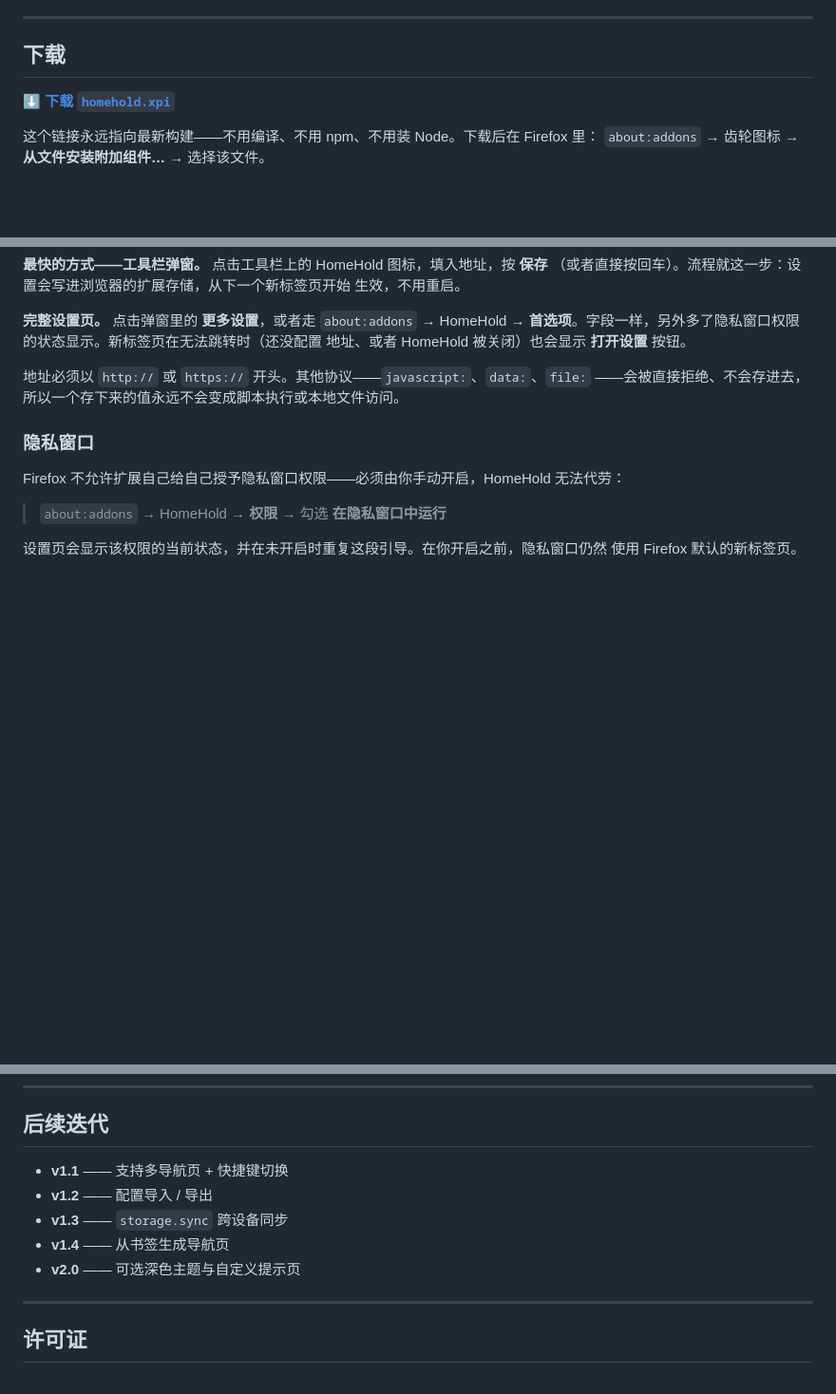
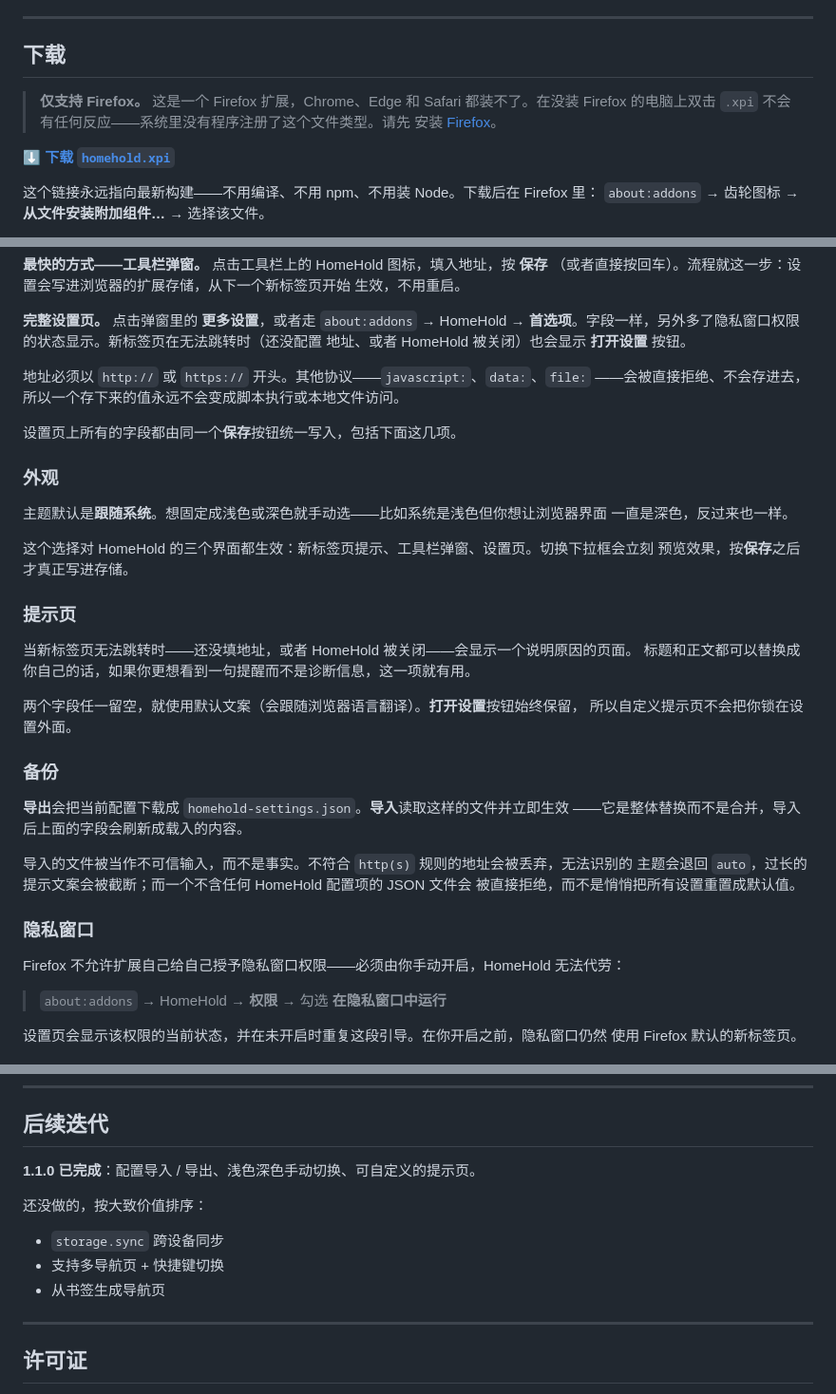
Before and after one commit to Chenghao999/HomeHold, a Markdown page: README.zh-CN.md, 3 parts joined by grey strips. Shown at 95% size. GitHub-like rendering; blank space fills up the shorter version.

```diff
--- a/README.zh-CN.md
+++ b/README.zh-CN.md
@@ -11,6 +11,10 @@ HomeHold 是一个小巧的 Firefox 扩展（Manifest V3）。它接管新标签
 ---
 
 ## 下载
+
+> **仅支持 Firefox。** 这是一个 Firefox 扩展，Chrome、Edge 和 Safari 都装不了。在没装
+> Firefox 的电脑上双击 `.xpi` 不会有任何反应——系统里没有程序注册了这个文件类型。请先
+> 安装 [Firefox](https://www.mozilla.org/firefox/)。
 
 **[⬇ 下载 `homehold.xpi`](https://github.com/Chenghao999/HomeHold/releases/latest/download/homehold.xpi)**
 
@@ -124,6 +131,33 @@ npm start            # web-ext run：干净的配置文件，改动即自动重
 地址必须以 `http://` 或 `https://` 开头。其他协议——`javascript:`、`data:`、`file:`
 ——会被直接拒绝、不会存进去，所以一个存下来的值永远不会变成脚本执行或本地文件访问。
 
+设置页上所有的字段都由同一个**保存**按钮统一写入，包括下面这几项。
+
+### 外观
+
+主题默认是**跟随系统**。想固定成浅色或深色就手动选——比如系统是浅色但你想让浏览器界面
+一直是深色，反过来也一样。
+
+这个选择对 HomeHold 的三个界面都生效：新标签页提示、工具栏弹窗、设置页。切换下拉框会立刻
+预览效果，按**保存**之后才真正写进存储。
+
+### 提示页
+
+当新标签页无法跳转时——还没填地址，或者 HomeHold 被关闭——会显示一个说明原因的页面。
+标题和正文都可以替换成你自己的话，如果你更想看到一句提醒而不是诊断信息，这一项就有用。
+
+两个字段任一留空，就使用默认文案（会跟随浏览器语言翻译）。**打开设置**按钮始终保留，
+所以自定义提示页不会把你锁在设置外面。
+
+### 备份
+
+**导出**会把当前配置下载成 `homehold-settings.json`。**导入**读取这样的文件并立即生效
+——它是整体替换而不是合并，导入后上面的字段会刷新成载入的内容。
+
+导入的文件被当作不可信输入，而不是事实。不符合 `http(s)` 规则的地址会被丢弃，无法识别的
+主题会退回 `auto`，过长的提示文案会被截断；而一个不含任何 HomeHold 配置项的 JSON 文件会
+被直接拒绝，而不是悄悄把所有设置重置成默认值。
+
 ### 隐私窗口
 
 Firefox 不允许扩展自己给自己授予隐私窗口权限——必须由你手动开启，HomeHold 无法代劳：
@@ -233,11 +268,13 @@ git push origin v1.0.1
 
 ## 后续迭代
 
-- **v1.1** —— 支持多导航页 + 快捷键切换
-- **v1.2** —— 配置导入 / 导出
-- **v1.3** —— `storage.sync` 跨设备同步
-- **v1.4** —— 从书签生成导航页
-- **v2.0** —— 可选深色主题与自定义提示页
+**1.1.0 已完成**：配置导入 / 导出、浅色深色手动切换、可自定义的提示页。
+
+还没做的，按大致价值排序：
+
+- `storage.sync` 跨设备同步
+- 支持多导航页 + 快捷键切换
+- 从书签生成导航页
 
 ---
 
```
Also changed, not shown: other parts of README.zh-CN.md (+5 -1 lines), README.md (+51 -6 lines).
